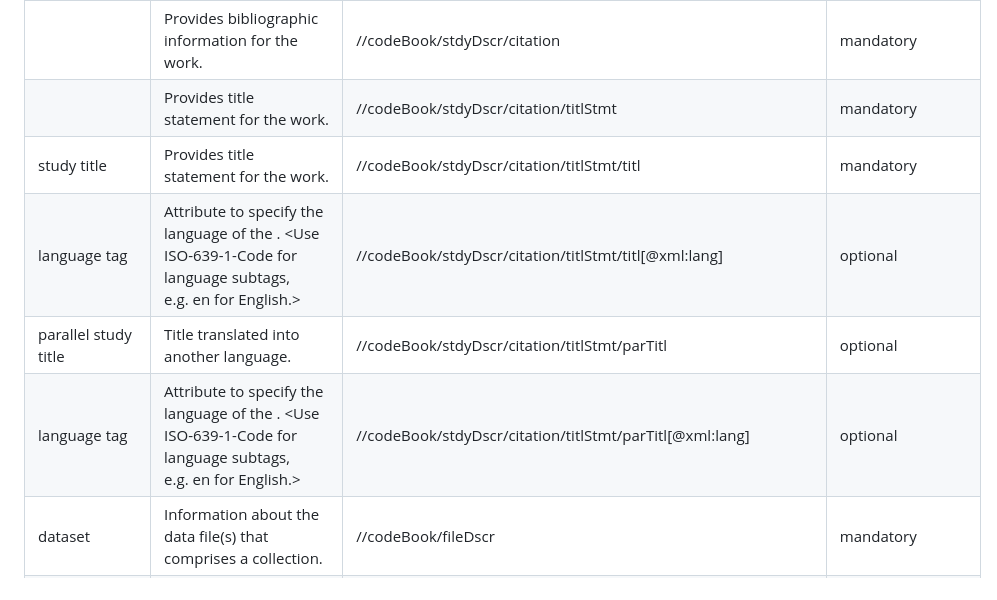
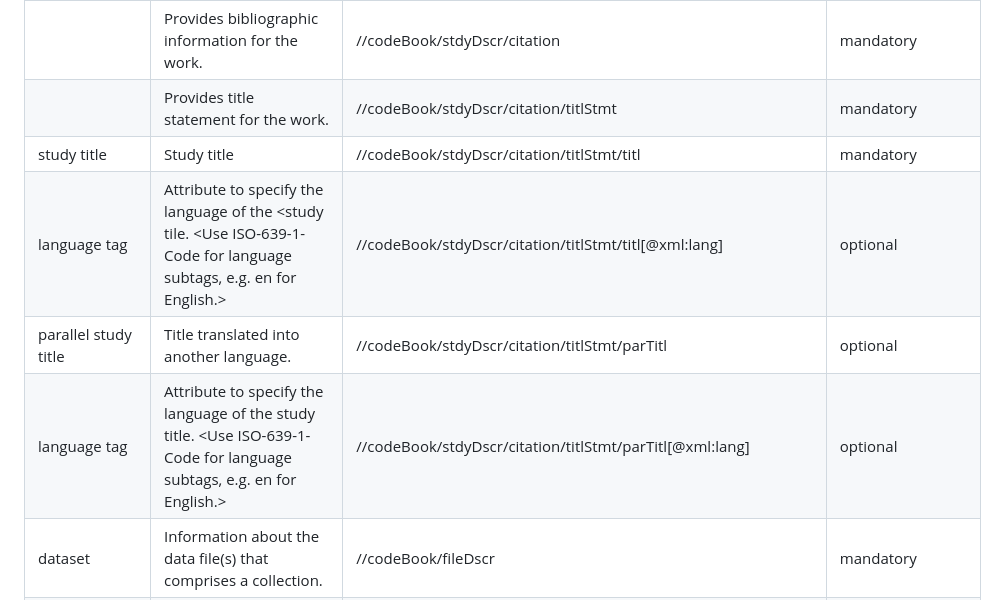
Before and after one commit to opendataformat/Specification, a Markdown page: Profile/README.md, the part around the change. Rendered like a GitHub page.

Commit message:
update profile table

```diff
--- a/Profile/README.md
+++ b/Profile/README.md
@@ -185,10 +185,10 @@ Code 3: Respective XML Code for the example presented in Table 3.
 | study              | Information about the data collection, study, or compilation                                                                                                                                                                                                                                                                           | //codeBook/stdyDscr                                                 | mandatory                                   |
 |                      | Provides bibliographic information for the work.                                                                                                                                                                                                                                                                                      | //codeBook/stdyDscr/citation                                         | mandatory                                   |
 |                      | Provides title statement for the work.                                                                                                                                                                                                                                                                                     | //codeBook/stdyDscr/citation/titlStmt                                         | mandatory                                   |
-|study title                    | Provides title statement for the work.                                                                                                                                                                                                                                                                                     | //codeBook/stdyDscr/citation/titlStmt/titl                                         | mandatory                                   |
-| language tag                 | Attribute to specify the language of the . <Use ISO-639-1-Code for language subtags, e.g. en for English.>                                                                                                                                                                                                                                                                                     | //codeBook/stdyDscr/citation/titlStmt/titl\[@xml:lang\]                                      | optional                                   |
+|study title                    | Study title                                                                                                                                                                                                                                                                                     | //codeBook/stdyDscr/citation/titlStmt/titl                                         | mandatory                                   |
+| language tag                 | Attribute to specify the language of the \<study tile. <Use ISO-639-1-Code for language subtags, e.g. en for English.>                                                                                                                                                                                                                                                                                     | //codeBook/stdyDscr/citation/titlStmt/titl\[@xml:lang\]                                      | optional                                   |
 |parallel study title                    | Title translated into another language.                                                                                                                                                                                                                                                                                    | //codeBook/stdyDscr/citation/titlStmt/parTitl                                         | optional                                   |
-| language tag                 | Attribute to specify the language of the . <Use ISO-639-1-Code for language subtags, e.g. en for English.>                                                                                                                                                                                                                                                                                     | //codeBook/stdyDscr/citation/titlStmt/parTitl\[@xml:lang\]                                      | optional                                   |
+| language tag                 | Attribute to specify the language of the study title. <Use ISO-639-1-Code for language subtags, e.g. en for English.>                                                                                                                                                                                                                                                                                     | //codeBook/stdyDscr/citation/titlStmt/parTitl\[@xml:lang\]                                      | optional                                   |
 | dataset              | Information about the data file(s) that comprises a collection.                                                                                                                                                                                                                                                                           | //codeBook/fileDscr                                                 | mandatory                                   |
 |                      | Provides descriptive information about the data file.                                                                                                                                                                                                                                                                                     | //codeBook/fileDscr/fileTxt                                         | mandatory                                   |
 | dataset name         | Contains a short title that will be used to distinguish a particular file/part from other files/parts in the data collection.                                                                                                                                                                                                             | //codeBook/fileDscr/fileTxt/fileName                                | mandatory                                   |
```
